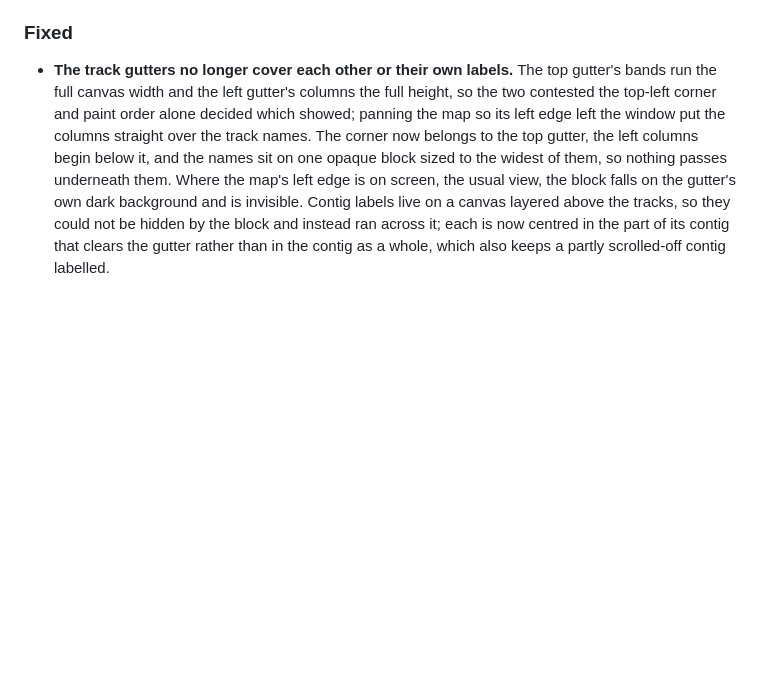
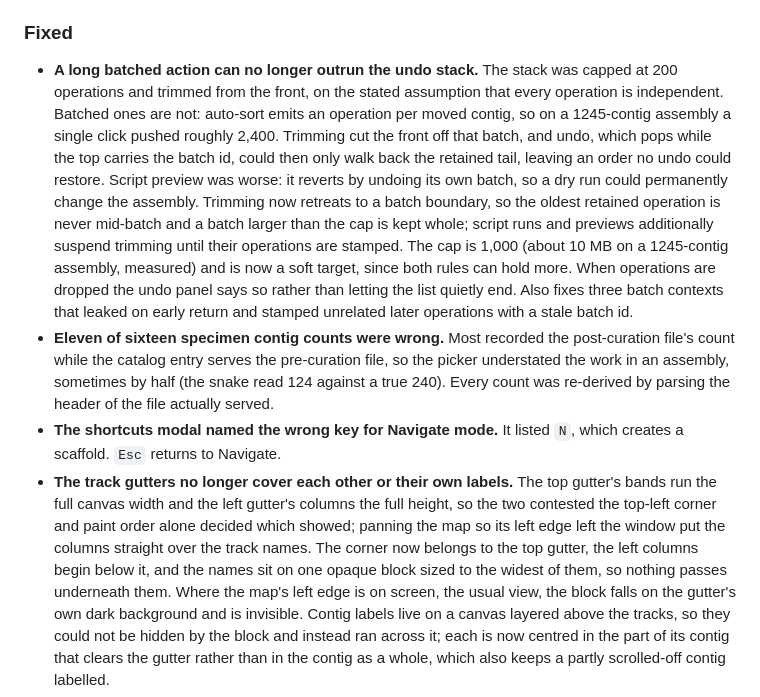
Before and after one commit to shandley/openpretext, a Markdown page: CHANGELOG.md, the part around the change. GitHub-like rendering; blank space fills up the shorter version.

```diff
--- a/CHANGELOG.md
+++ b/CHANGELOG.md
@@ -158,6 +158,29 @@ The format follows [Keep a Changelog](https://keepachangelog.com/).
   vulnerabilities)
 
 ### Fixed
+- **A long batched action can no longer outrun the undo stack.** The stack was
+  capped at 200 operations and trimmed from the front, on the stated assumption
+  that every operation is independent. Batched ones are not: auto-sort emits an
+  operation per moved contig, so on a 1245-contig assembly a single click pushed
+  roughly 2,400. Trimming cut the front off that batch, and undo, which pops
+  while the top carries the batch id, could then only walk back the retained
+  tail, leaving an order no undo could restore. Script preview was worse: it
+  reverts by undoing its own batch, so a dry run could permanently change the
+  assembly. Trimming now retreats to a batch boundary, so the oldest retained
+  operation is never mid-batch and a batch larger than the cap is kept whole;
+  script runs and previews additionally suspend trimming until their operations
+  are stamped. The cap is 1,000 (about 10 MB on a 1245-contig assembly, measured)
+  and is now a soft target, since both rules can hold more. When operations are
+  dropped the undo panel says so rather than letting the list quietly end. Also
+  fixes three batch contexts that leaked on early return and stamped unrelated
+  later operations with a stale batch id.
+- **Eleven of sixteen specimen contig counts were wrong.** Most recorded the
+  post-curation file's count while the catalog entry serves the pre-curation
+  file, so the picker understated the work in an assembly, sometimes by half
+  (the snake read 124 against a true 240). Every count was re-derived by parsing
+  the header of the file actually served.
+- **The shortcuts modal named the wrong key for Navigate mode.** It listed `N`,
+  which creates a scaffold. `Esc` returns to Navigate.
 - **The track gutters no longer cover each other or their own labels.** The top
   gutter's bands run the full canvas width and the left gutter's columns the full
   height, so the two contested the top-left corner and paint order alone decided
```
Also changed, not shown: README.md (+15 -13 lines).
